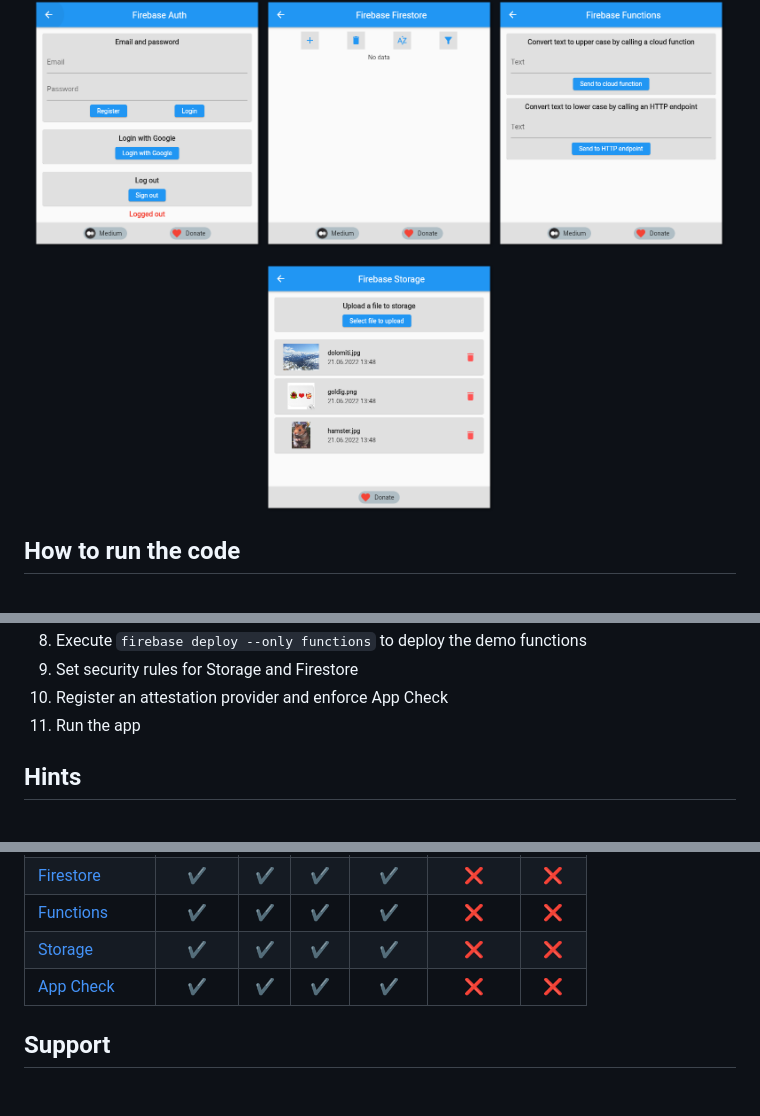
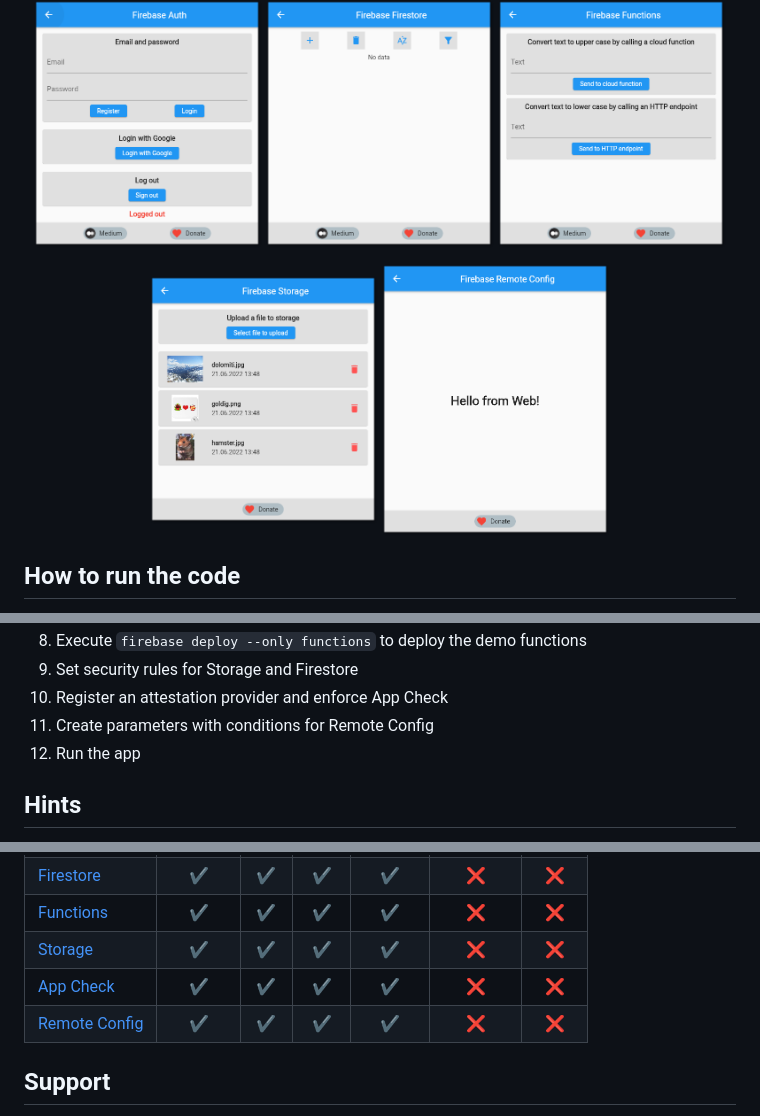
Before and after one commit to xeladu/flutter_firebase, a Markdown page: README.md, 3 parts joined by grey strips. GitHub-like rendering; pictures changed too: res/remote_config.png (added); blank space fills up the shorter version.

```diff
--- a/README.md
+++ b/README.md
@@ -26,6 +26,7 @@ The Flutter Firebase Compendium is an article series published on [Medium](https
 </p>
 <p align="center">
   <img width="32%" alt="Firebase Storage" src="res/storage.png" />
+  <img width="32%" alt="Firebase Remote Config" src="res/remote_config.png">
 </p>
 
 ## How to run the code
@@ -42,7 +43,8 @@ The code uses Firebase as a backend but the Firebase configuration is not includ
 8. Execute `firebase deploy --only functions` to deploy the demo functions
 9. Set security rules for Storage and Firestore
 10. Register an attestation provider and enforce App Check
-11. Run the app
+11. Create parameters with conditions for Remote Config
+12. Run the app
 
 ## Hints
 
@@ -65,6 +67,7 @@ Overview of supported platforms of the used [Firebase packages](https://firebase
 |[Functions](https://pub.dev/packages/cloud_functions)| ✔ | ✔ | ✔ | ✔ | ❌ | ❌ |
 |[Storage](https://pub.dev/packages/firebase_storage)| ✔ | ✔ | ✔ | ✔ | ❌ | ❌ |
 |[App Check](https://pub.dev/packages/firebase_app_check)| ✔ | ✔ | ✔ | ✔ | ❌ | ❌ |
+|[Remote Config](https://pub.dev/packages/firebase_remote_config)| ✔ | ✔ | ✔ | ✔ | ❌ | ❌ |
 
 ## Support
 
```
Also changed, not shown: other parts of README.md (+1 -1 lines).
